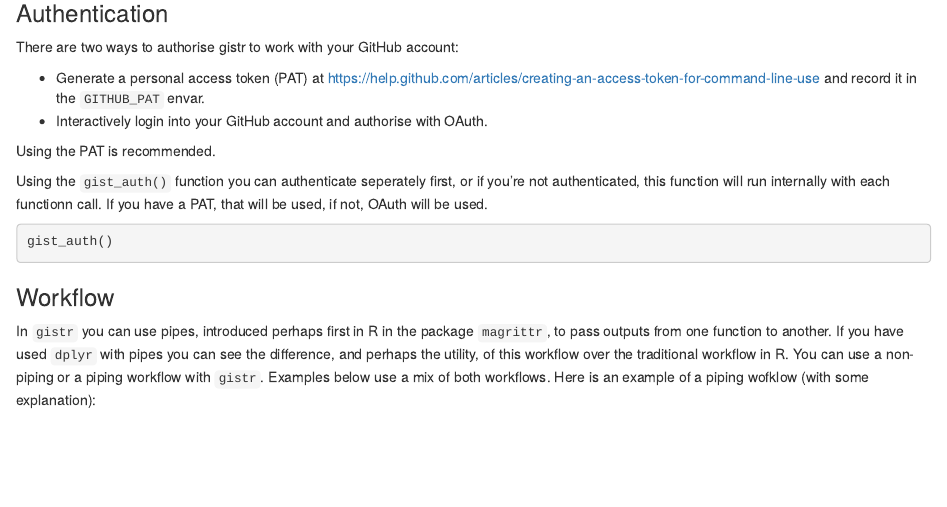
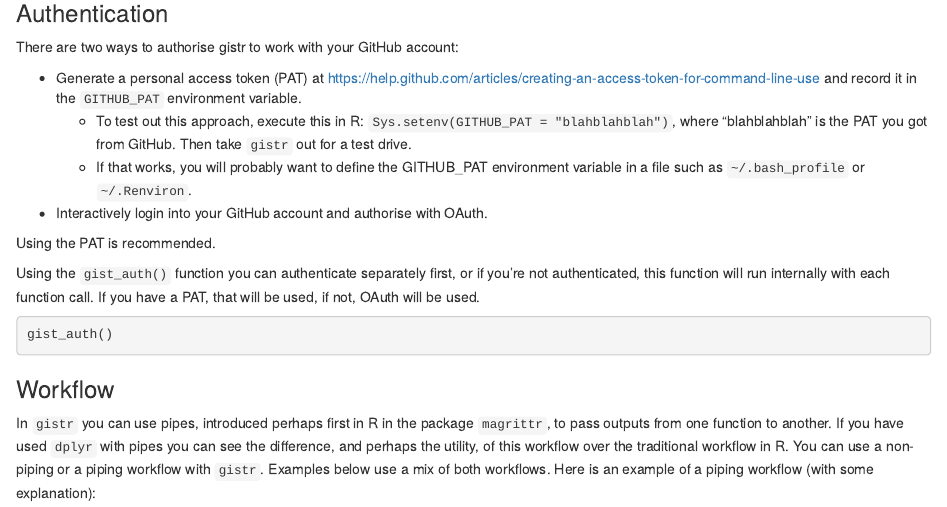
Before and after one commit to ropensci/gistr, an R Markdown document (README.Rmd): the page in a window 1100 px wide, from 520 px down. Rendered offline with R 4.5, knitr and Pandoc, with nearby package versions; some code elsewhere in the file could not run offline; badge pictures from the web are left out.

Commit message:
flesh out authentication via envvar; spell-check

````diff
--- a/README.Rmd
+++ b/README.Rmd
@@ -45,12 +45,14 @@ library("gistr")
 
 There are two ways to authorise gistr to work with your GitHub account:
 
-* Generate a personal access token (PAT) at [https://help.github.com/articles/creating-an-access-token-for-command-line-use](https://help.github.com/articles/creating-an-access-token-for-command-line-use) and record it in the `GITHUB_PAT` envar.
+* Generate a personal access token (PAT) at [https://help.github.com/articles/creating-an-access-token-for-command-line-use](https://help.github.com/articles/creating-an-access-token-for-command-line-use) and record it in the `GITHUB_PAT` environment variable.
+  - To test out this approach, execute this in R: `Sys.setenv(GITHUB_PAT = "blahblahblah")`, where "blahblahblah" is the PAT you got from GitHub. Then take `gistr` out for a test drive.
+  - If that works, you will probably want to define the GITHUB_PAT environment variable in a file such as `~/.bash_profile` or `~/.Renviron`.
 * Interactively login into your GitHub account and authorise with OAuth.
 
 Using the PAT is recommended.
 
-Using the `gist_auth()` function you can authenticate seperately first, or if you're not authenticated, this function will run internally with each functionn call. If you have a PAT, that will be used, if not, OAuth will be used.
+Using the `gist_auth()` function you can authenticate separately first, or if you're not authenticated, this function will run internally with each function call. If you have a PAT, that will be used, if not, OAuth will be used.
 
 ```{r eval=FALSE}
 gist_auth()
@@ -58,7 +60,7 @@ gist_auth()
 
 ### Workflow
 
-In `gistr` you can use pipes, introduced perhaps first in R in the package `magrittr`, to pass outputs from one function to another. If you have used `dplyr` with pipes you can see the difference, and perhaps the utility, of this workflow over the traditional workflow in R. You can use a non-piping or a piping workflow with `gistr`. Examples below use a mix of both workflows. Here is an example of a piping wofklow (with some explanation):
+In `gistr` you can use pipes, introduced perhaps first in R in the package `magrittr`, to pass outputs from one function to another. If you have used `dplyr` with pipes you can see the difference, and perhaps the utility, of this workflow over the traditional workflow in R. You can use a non-piping or a piping workflow with `gistr`. Examples below use a mix of both workflows. Here is an example of a piping workflow (with some explanation):
 
 ```{r eval=FALSE}
 gists(what = "minepublic")[[1]] %>% # List my public gists, and index to get just the 1st one
````
Also changed, not shown: README.Rmd (1 more changed lines).
